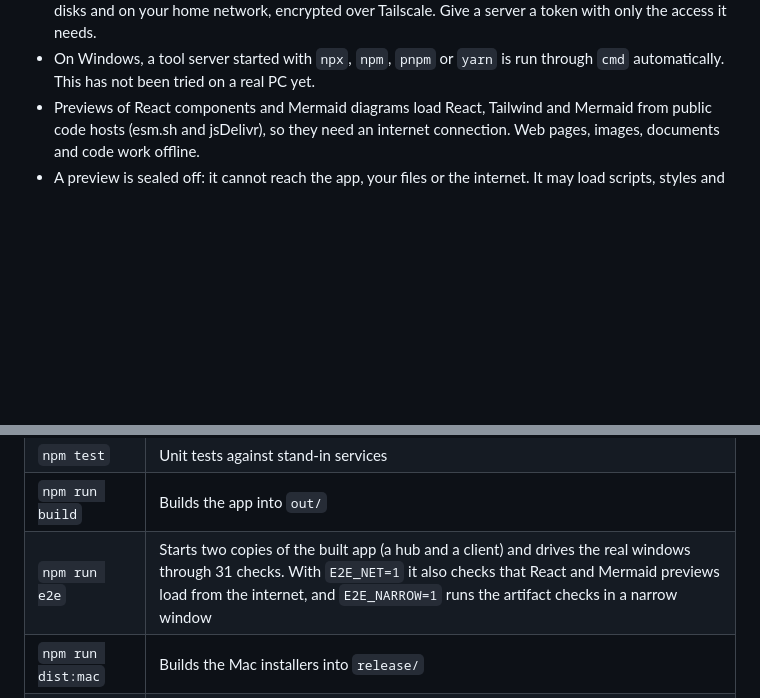
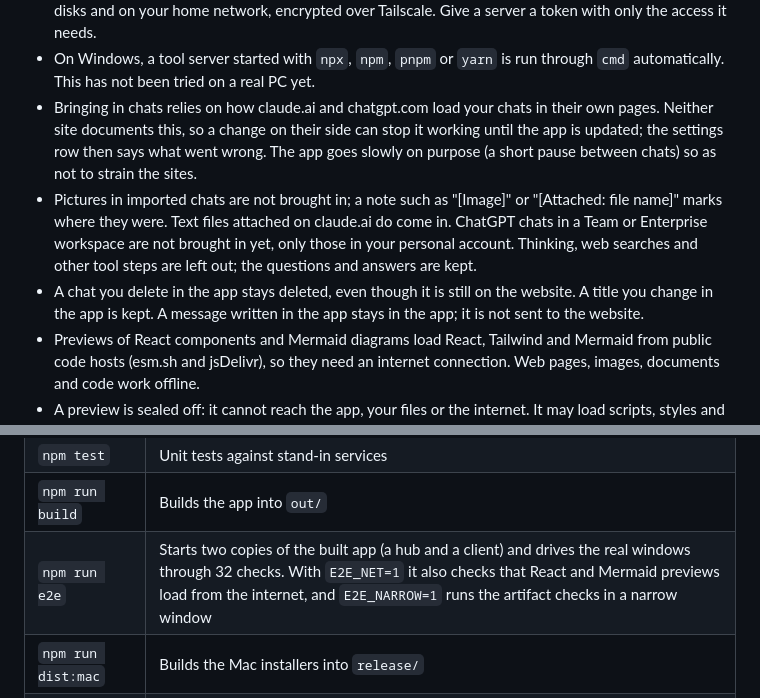
Before and after one commit to Doggo252/chaudecal-ai, a Markdown page: README.md, 2 parts joined by grey strips. Drawn GitHub-style; blank space fills up the shorter version.

```diff
--- a/README.md
+++ b/README.md
@@ -187,6 +202,9 @@ The list syncs to your other devices, tokens included. A server runs on the mach
 - Tool servers that sign in through a browser page (many hosted ones do) are not supported yet. Use one that takes a token, or the version of it that runs as a program. Tool servers you added to Claude Code or Codex yourself keep working, each in its own assistant only.
 - Tokens typed into a tool server are stored and synced the way conversations are: unencrypted on your disks and on your home network, encrypted over Tailscale. Give a server a token with only the access it needs.
 - On Windows, a tool server started with `npx`, `npm`, `pnpm` or `yarn` is run through `cmd` automatically. This has not been tried on a real PC yet.
+- Bringing in chats relies on how claude.ai and chatgpt.com load your chats in their own pages. Neither site documents this, so a change on their side can stop it working until the app is updated; the settings row then says what went wrong. The app goes slowly on purpose (a short pause between chats) so as not to strain the sites.
+- Pictures in imported chats are not brought in; a note such as "[Image]" or "[Attached: file name]" marks where they were. Text files attached on claude.ai do come in. ChatGPT chats in a Team or Enterprise workspace are not brought in yet, only those in your personal account. Thinking, web searches and other tool steps are left out; the questions and answers are kept.
+- A chat you delete in the app stays deleted, even though it is still on the website. A title you change in the app is kept. A message written in the app stays in the app; it is not sent to the website.
 - Previews of React components and Mermaid diagrams load React, Tailwind and Mermaid from public code hosts (esm.sh and jsDelivr), so they need an internet connection. Web pages, images, documents and code work offline.
 - A preview is sealed off: it cannot reach the app, your files or the internet. It may load scripts, styles and fonts only from esm.sh, jsDelivr, unpkg, cdnjs and Google Fonts. Images must be inside the artifact (inline SVG or data URLs), links in a preview do not open, and forms do not send. A page that needs to fetch data will not work in the preview; download it and open it in a browser instead.
 - A React component must be a single file. Imports of project files such as `@/components/ui/...` (the shadcn/ui components that claude.ai offers) cannot be shown, and the panel says so.
@@ -212,7 +230,7 @@ npm run dev
 | `npm run typecheck` | Type checks everything |
 | `npm test` | Unit tests against stand-in services |
 | `npm run build` | Builds the app into `out/` |
-| `npm run e2e` | Starts two copies of the built app (a hub and a client) and drives the real windows through 31 checks. With `E2E_NET=1` it also checks that React and Mermaid previews load from the internet, and `E2E_NARROW=1` runs the artifact checks in a narrow window |
+| `npm run e2e` | Starts two copies of the built app (a hub and a client) and drives the real windows through 32 checks. With `E2E_NET=1` it also checks that React and Mermaid previews load from the internet, and `E2E_NARROW=1` runs the artifact checks in a narrow window |
 | `npm run dist:mac` | Builds the Mac installers into `release/` |
 | `npm run dist:win` | Builds the Windows installer into `release/` |
 
```
Also changed, not shown: other parts of README.md (+17 -2 lines), docs/PLAN.md (+7 -0 lines), docs/screenshots/imported-chat.png (added), docs/screenshots/web-import.png (added), 16 other files.
